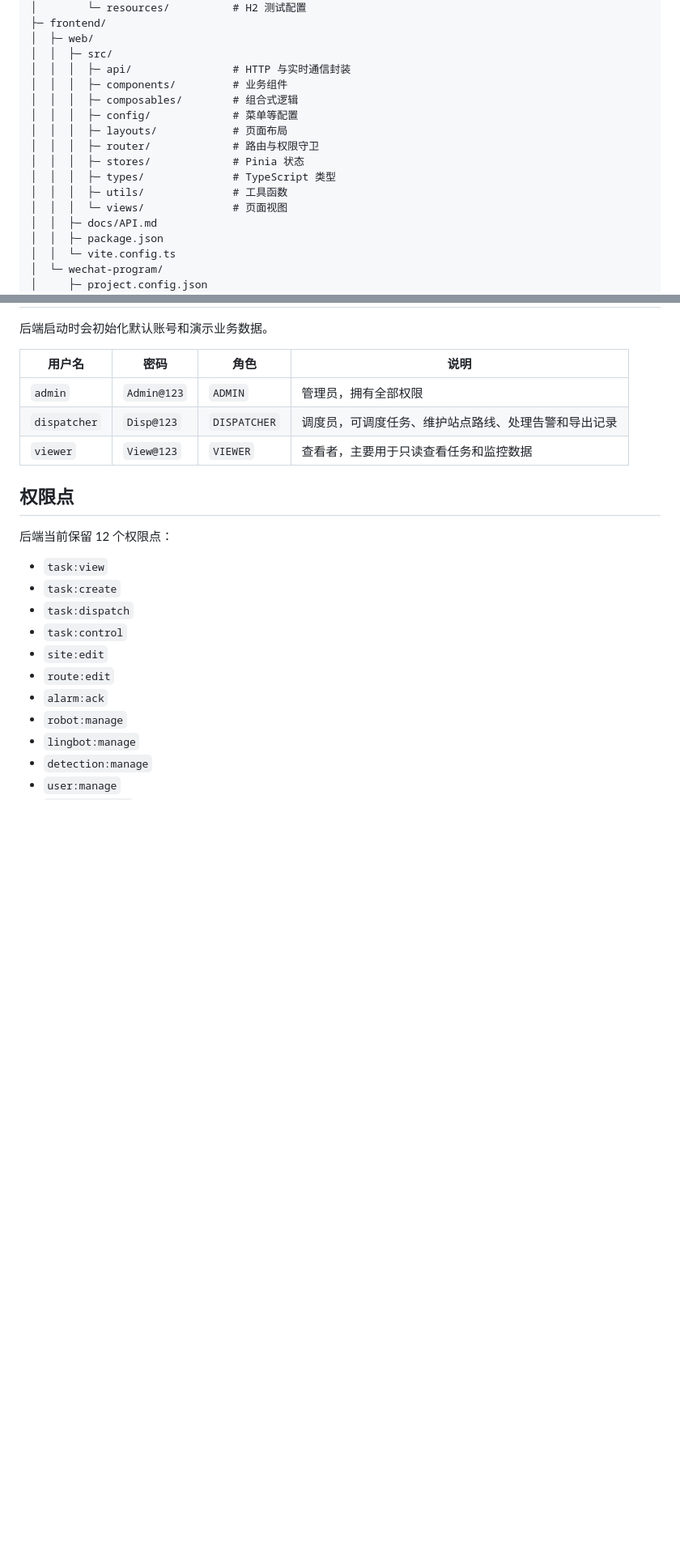
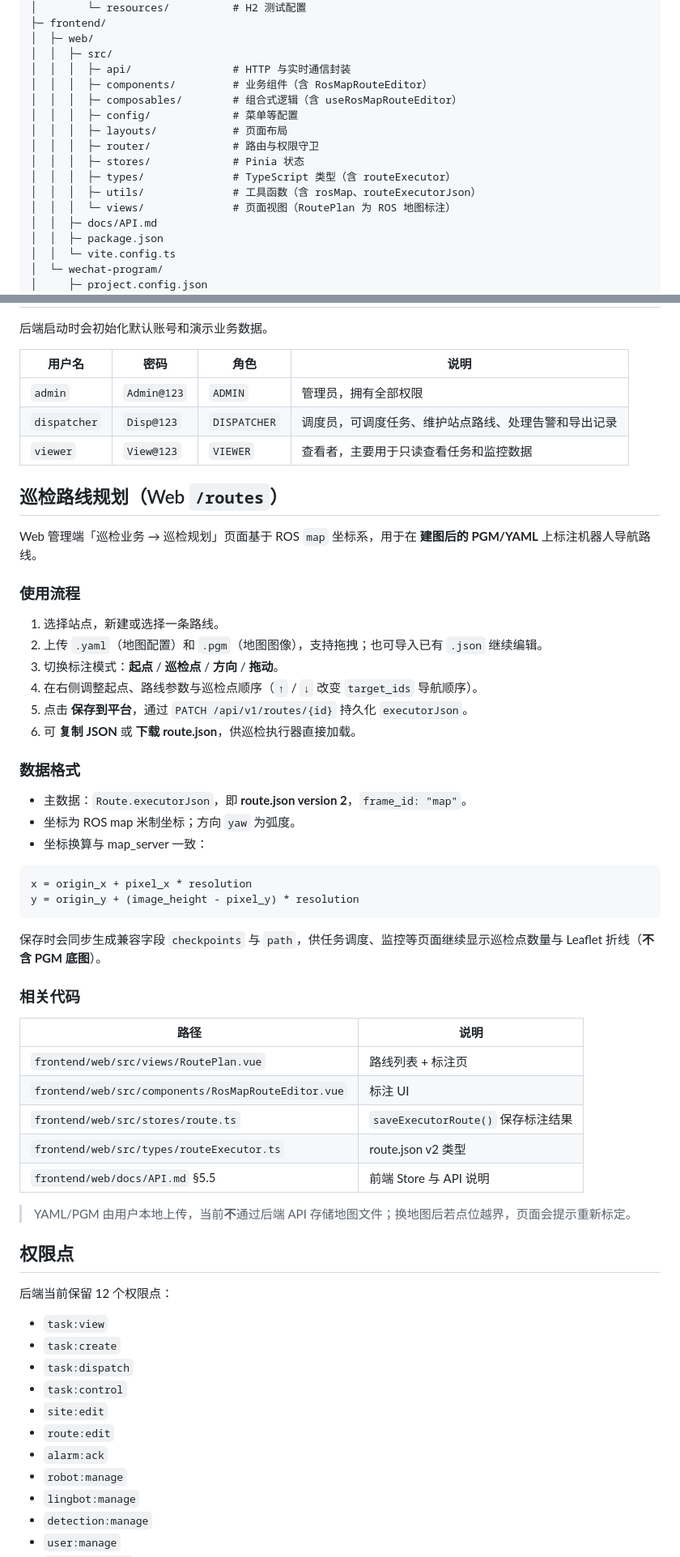
Before and after one commit to waangzh/Intelligent-Power-Inspection, a Markdown page: README.md, 2 parts joined by grey strips. Shown at 81% size. Drawn GitHub-style; blank space fills up the shorter version.

Commit message:
更新巡检规划

````diff
--- a/README.md
+++ b/README.md
@@ -98,15 +99,15 @@ Intelligent-Power-Inspection/
 │  ├─ web/
 │  │  ├─ src/
 │  │  │  ├─ api/                # HTTP 与实时通信封装
-│  │  │  ├─ components/         # 业务组件
-│  │  │  ├─ composables/        # 组合式逻辑
+│  │  │  ├─ components/         # 业务组件（含 RosMapRouteEditor）
+│  │  │  ├─ composables/        # 组合式逻辑（含 useRosMapRouteEditor）
 │  │  │  ├─ config/             # 菜单等配置
 │  │  │  ├─ layouts/            # 页面布局
 │  │  │  ├─ router/             # 路由与权限守卫
 │  │  │  ├─ stores/             # Pinia 状态
-│  │  │  ├─ types/              # TypeScript 类型
-│  │  │  ├─ utils/              # 工具函数
-│  │  │  └─ views/              # 页面视图
+│  │  │  ├─ types/              # TypeScript 类型（含 routeExecutor）
+│  │  │  ├─ utils/              # 工具函数（含 rosMap、routeExecutorJson）
+│  │  │  └─ views/              # 页面视图（RoutePlan 为 ROS 地图标注）
 │  │  ├─ docs/API.md
 │  │  ├─ package.json
 │  │  └─ vite.config.ts
@@ -389,6 +390,44 @@ Use baseline() or set baselineOnMigrate to true
 | `dispatcher` | `Disp@123` | `DISPATCHER` | 调度员，可调度任务、维护站点路线、处理告警和导出记录 |
 | `viewer` | `View@123` | `VIEWER` | 查看者，主要用于只读查看任务和监控数据 |
 
+## 巡检路线规划（Web `/routes`）
+
+Web 管理端「巡检业务 → 巡检规划」页面基于 ROS `map` 坐标系，用于在 **建图后的 PGM/YAML** 上标注机器人导航路线。
+
+### 使用流程
+
+1. 选择站点，新建或选择一条路线。
+2. 上传 `.yaml`（地图配置）和 `.pgm`（地图图像），支持拖拽；也可导入已有 `.json` 继续编辑。
+3. 切换标注模式：**起点** / **巡检点** / **方向** / **拖动**。
+4. 在右侧调整起点、路线参数与巡检点顺序（`↑` / `↓` 改变 `target_ids` 导航顺序）。
+5. 点击 **保存到平台**，通过 `PATCH /api/v1/routes/{id}` 持久化 `executorJson`。
+6. 可 **复制 JSON** 或 **下载 route.json**，供巡检执行器直接加载。
+
+### 数据格式
+
+- 主数据：`Route.executorJson`，即 **route.json version 2**，`frame_id: "map"`。
+- 坐标为 ROS map 米制坐标；方向 `yaw` 为弧度。
+- 坐标换算与 map_server 一致：
+
+```text
+x = origin_x + pixel_x * resolution
+y = origin_y + (image_height - pixel_y) * resolution
+```
+
+保存时会同步生成兼容字段 `checkpoints` 与 `path`，供任务调度、监控等页面继续显示巡检点数量与 Leaflet 折线（**不含 PGM 底图**）。
+
+### 相关代码
+
+| 路径 | 说明 |
+| --- | --- |
+| `frontend/web/src/views/RoutePlan.vue` | 路线列表 + 标注页 |
+| `frontend/web/src/components/RosMapRouteEditor.vue` | 标注 UI |
+| `frontend/web/src/stores/route.ts` | `saveExecutorRoute()` 保存标注结果 |
+| `frontend/web/src/types/routeExecutor.ts` | route.json v2 类型 |
+| `frontend/web/docs/API.md` §5.5 | 前端 Store 与 API 说明 |
+
+> YAML/PGM 由用户本地上传，当前**不**通过后端 API 存储地图文件；换地图后若点位越界，页面会提示重新标定。
+
 ## 权限点
 
 后端当前保留 12 个权限点：
````
Also changed, not shown: other parts of README.md (+10 -2 lines).
